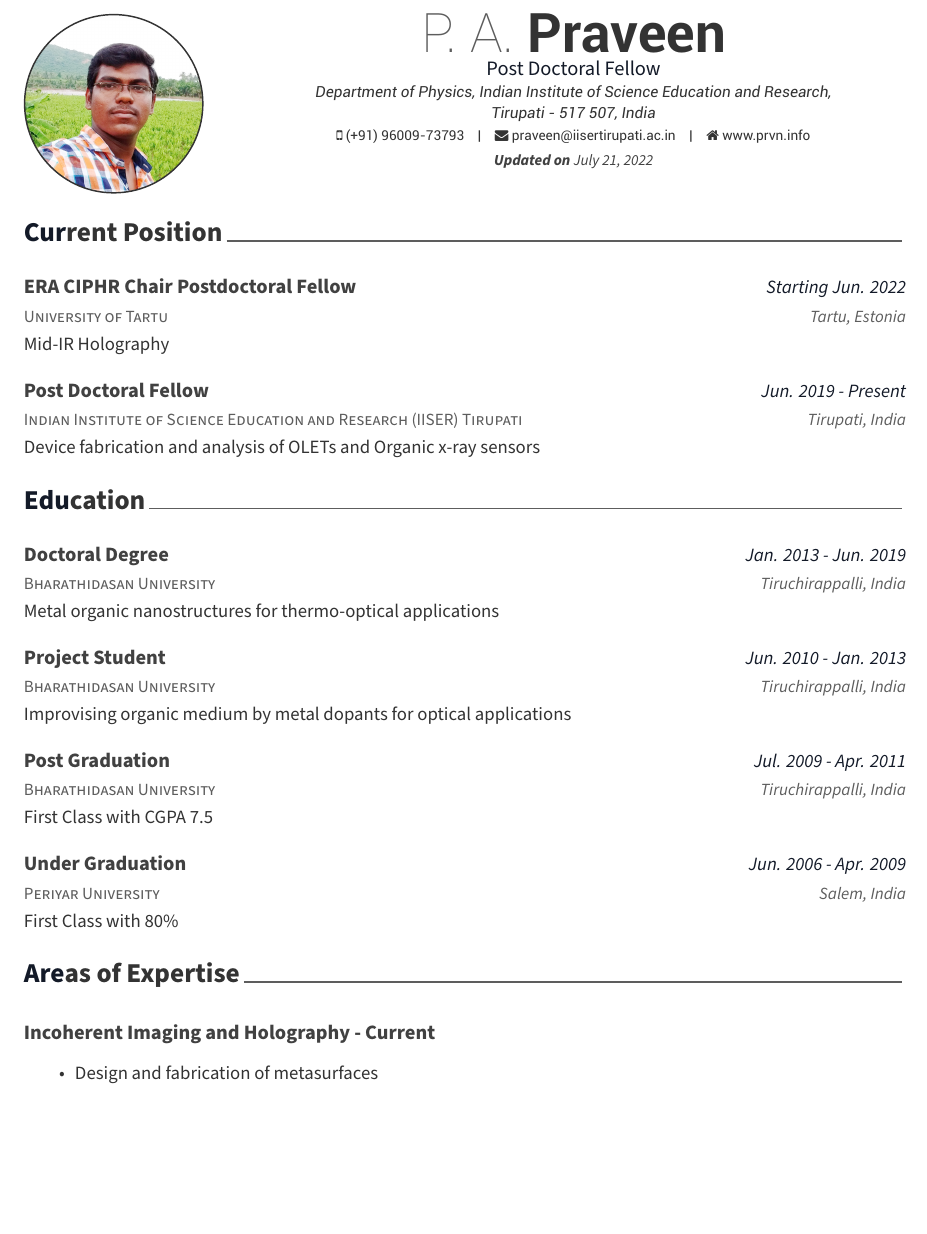
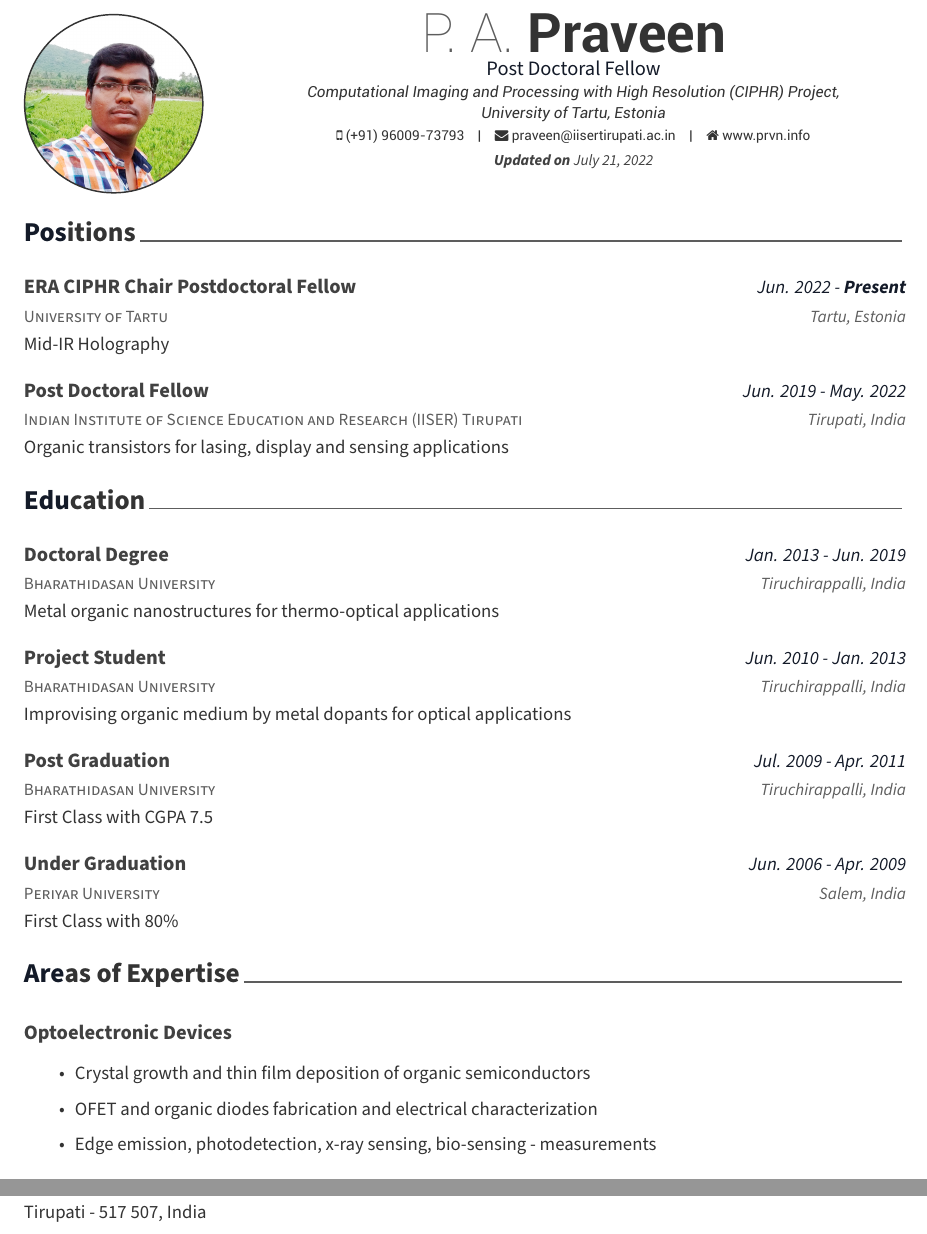
Before and after one commit to prvn-pa/prvn-cv, a LaTeX CV (Praveen_CV.tex, which reads cv/area.tex, cv/current.tex, cv/honors.tex): part of page 1 of 5 before the commit and two parts of pages 1 and 5 of 5 after it, the two joined at a grey line, cut so that both start at the same text, the shorter picture padded with empty space. Compiled offline with XeLaTeX.

Commit message:
CV updated

```diff
--- a/Praveen_CV.tex
+++ b/Praveen_CV.tex
@@ -35,7 +35,7 @@
 \photo[circle]{cv/profile.png}
 \name{P. A.}{Praveen}
 \position{Post Doctoral Fellow}
-\address{Department of Physics, Indian Institute of Science Education and Research,\linebreak Tirupati - 517 507, India}
+\address{Computational Imaging and Processing with High Resolution (CIPHR) Project,\linebreak University of Tartu, Estonia}
 
 \mobile{(+91) 96009-73793}
 \email{praveen@iisertirupati.ac.in}
--- a/cv/area.tex
+++ b/cv/area.tex
@@ -11,12 +11,3 @@
 %---------------------------------------------------------
   \cventry
     { } % Degree
-    {Incoherent Imaging and Holography - Current} % Institution
-    { } % Location
-    { } % Date(s)
-    {\vspace{-0.75cm}\begin{itemize}
-	\setlength\itemsep{0.8em}
-	\item Design and fabrication of metasurfaces
-	\item Design of indirect imaging systems with deterministic and non-deterministic fields
-%	\item {\bf Computational materials science} - Simulation of molecular properties
-     \end{itemize}}
@@ -40,3 +16,6 @@
     { } % Date(s)
     {\vspace{-0.75cm}\begin{itemize}
 	\setlength\itemsep{0.8em}
+	\item Crystal growth and thin film deposition of organic semiconductors
+	\item OFET and organic diodes fabrication and electrical characterization
+	\item Edge emission, photodetection, x-ray sensing, bio-sensing - measurements
@@ -57,3 +46,15 @@
+  \cventry
+    { } % Degree
+    {Incoherent Imaging and Holography} % Institution
+    { } % Location
+    { } % Date(s)
+    {\vspace{-0.75cm}\begin{itemize}
+	\setlength\itemsep{0.8em}
+	\item Design and fabrication of metasurfaces using lithography
+	\item Design of indirect imaging systems with deterministic and non-deterministic fields
+%	\item {\bf Computational materials science} - Simulation of molecular properties
+     \end{itemize}}
+
 %---------------------------------------------------------
 
 \end{cventries}
--- a/cv/current.tex
+++ b/cv/current.tex
@@ -1,7 +1,7 @@
 %-------------------------------------------------------------------------------
 %	SECTION TITLE
 %-------------------------------------------------------------------------------
-\cvsection{Current Position}
+\cvsection{Positions}
 
 %-------------------------------------------------------------------------------
 %	CONTENT
@@ -12,16 +12,16 @@
   \cventry
     {University of Tartu} % Degree
     {ERA CIPHR Chair Postdoctoral Fellow} % Institution
-    {Starting Jun. 2022} % Location
+    {Jun. 2022 - \textbf{Present}} % Location
     {Tartu, Estonia} % Date(s)
     {Mid-IR Holography}
 
   \cventry
     {Indian Institute of Science Education and Research (IISER) Tirupati} % Degree
     {Post Doctoral Fellow} % Institution
-    {Jun. 2019 - Present} % Location
+    {Jun. 2019 - May. 2022} % Location
     {Tirupati, India} % Date(s)
-    {Device fabrication and analysis of OLETs and Organic x-ray sensors}
+    {Organic transistors for lasing, display and sensing applications}
 
 %---------------------------------------------------------
 \end{cventries}
--- a/cv/honors.tex
+++ b/cv/honors.tex
@@ -17,3 +17,5 @@
 
 %---------------------------------------------------------
   \cvhonor
+    {ERA Chair Postdoctral Fellowship} % Award
+    {Post Doctoral Research, University of Tartu, Estonia} % Event
--- a/cv/presentation.tex
+++ b/cv/presentation.tex
@@ -11,6 +11,13 @@
 
 %---------------------------------------------------------
 %  \setlength{\extrarowheight}{1pt}
+\cventry
+{Jul, 2022}
+{ }
+{ }
+{Photonics Summer School, University of Tartu, Estonia}
+{Organic lasers: concepts, challenges and the story so far}
+\vspace{-0.2cm}
 \cventry
 {Jun, 2021}
 { }
--- a/cv/reference.tex
+++ b/cv/reference.tex
@@ -37,15 +37,15 @@ Tirupati, India}
 
 %------------------------------------------------
 
-%\cventry
-%{ } % Affiliation/role
-%{Prof. K. Vijayamohanan Pillai} % Organization/group
-%{Collaborator} % Location
-%{vijay@iisertirupati.ac.in} % Date(s)
-%{Chair \& Head\linebreak
-%Chemistry Division\linebreak
-%Indian Institute of Science Education \& Research\linebreak
-%Tirupati - 517 507, India}
+\cventry
+{ } % Affiliation/role
+{Prof. K. Vijayamohanan Pillai} % Organization/group
+{Collaborator} % Location
+{vijay@iisertirupati.ac.in} % Date(s)
+{Chair \& Head\linebreak
+Chemistry Division\linebreak
+Indian Institute of Science Education \& Research\linebreak
+Tirupati - 517 507, India}
 
 %------------------------------------------------
 
```
Also changed, not shown: cv/publications.tex (+2 -1 lines), cv/skills.tex (+7 -7 lines), Praveen_CV.pdf, cv/area.tex (31 more changed lines), cv/honors.tex (5 more changed lines), cv/reference.tex (26 more changed lines), 1 other file.
